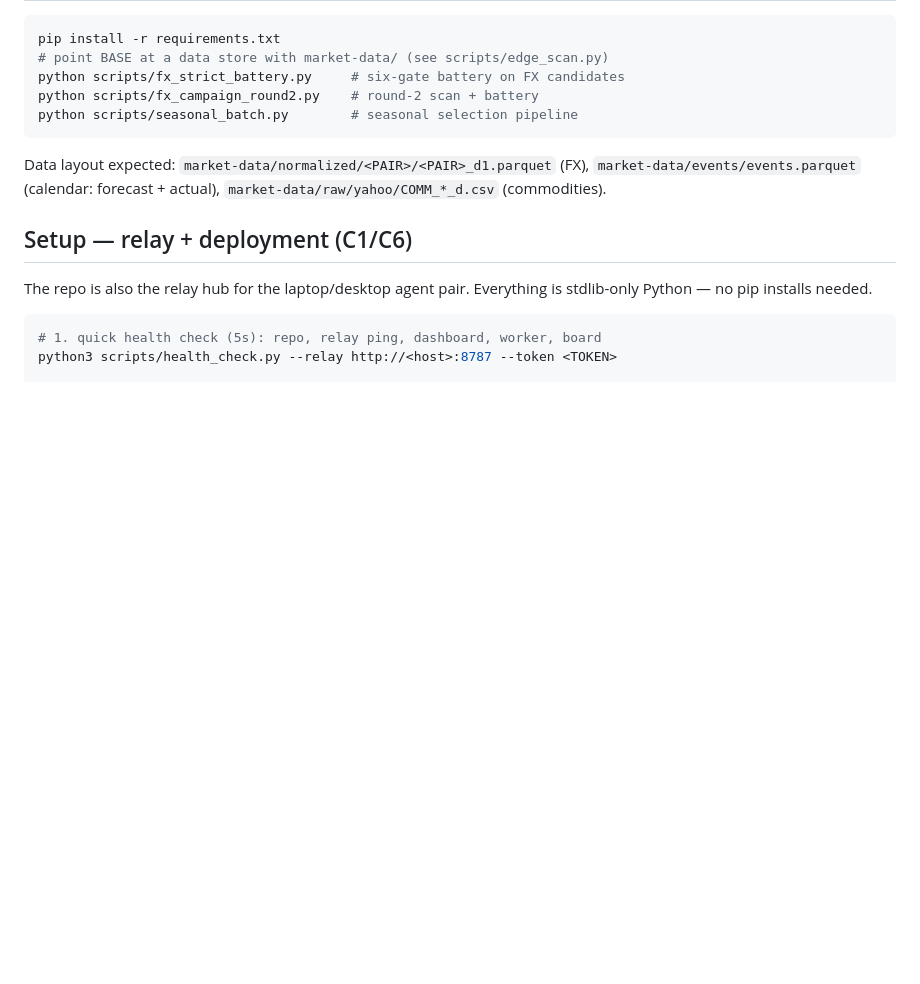
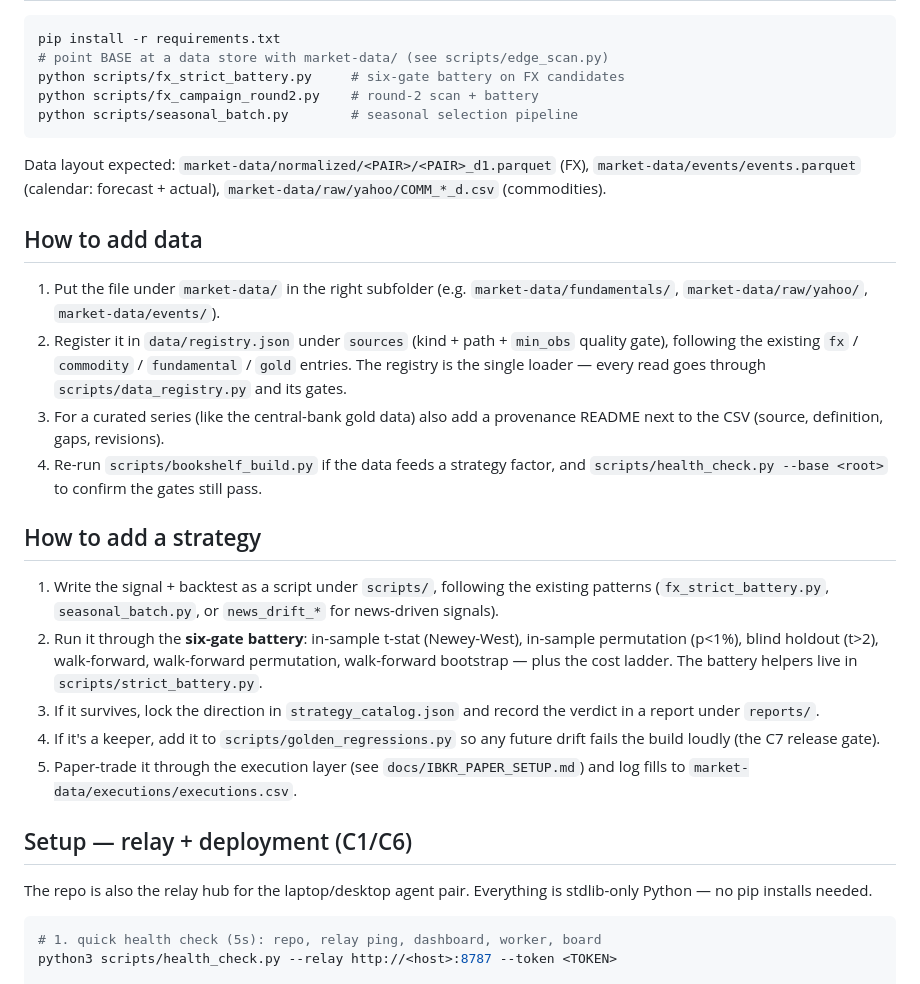
Before and after one commit to valerygordon200-byte/atlas-strategy-lab, a Markdown page: README.md, the part around the change. Drawn GitHub-style; blank space fills up the shorter version.

Commit message:
README: add 'How to add data' + 'How to add a strategy' (spec §G criterion 2)

```diff
--- a/README.md
+++ b/README.md
@@ -122,6 +122,35 @@ Data layout expected: `market-data/normalized/<PAIR>/<PAIR>_d1.parquet` (FX),
 `market-data/events/events.parquet` (calendar: forecast + actual),
 `market-data/raw/yahoo/COMM_*_d.csv` (commodities).
 
+## How to add data
+
+1. Put the file under `market-data/` in the right subfolder (e.g.
+   `market-data/fundamentals/`, `market-data/raw/yahoo/`, `market-data/events/`).
+2. Register it in `data/registry.json` under `sources` (kind + path + `min_obs`
+   quality gate), following the existing `fx` / `commodity` / `fundamental` /
+   `gold` entries. The registry is the single loader — every read goes through
+   `scripts/data_registry.py` and its gates.
+3. For a curated series (like the central-bank gold data) also add a
+   provenance README next to the CSV (source, definition, gaps, revisions).
+4. Re-run `scripts/bookshelf_build.py` if the data feeds a strategy factor,
+   and `scripts/health_check.py --base <root>` to confirm the gates still pass.
+
+## How to add a strategy
+
+1. Write the signal + backtest as a script under `scripts/`, following the
+   existing patterns (`fx_strict_battery.py`, `seasonal_batch.py`, or
+   `news_drift_*` for news-driven signals).
+2. Run it through the **six-gate battery**: in-sample t-stat (Newey-West),
+   in-sample permutation (p<1%), blind holdout (t>2), walk-forward,
+   walk-forward permutation, walk-forward bootstrap — plus the cost ladder.
+   The battery helpers live in `scripts/strict_battery.py`.
+3. If it survives, lock the direction in `strategy_catalog.json` and record the
+   verdict in a report under `reports/`.
+4. If it's a keeper, add it to `scripts/golden_regressions.py` so any future
+   drift fails the build loudly (the C7 release gate).
+5. Paper-trade it through the execution layer (see `docs/IBKR_PAPER_SETUP.md`)
+   and log fills to `market-data/executions/executions.csv`.
+
 ## Setup — relay + deployment (C1/C6)
 
 The repo is also the relay hub for the laptop/desktop agent pair. Everything is
```
